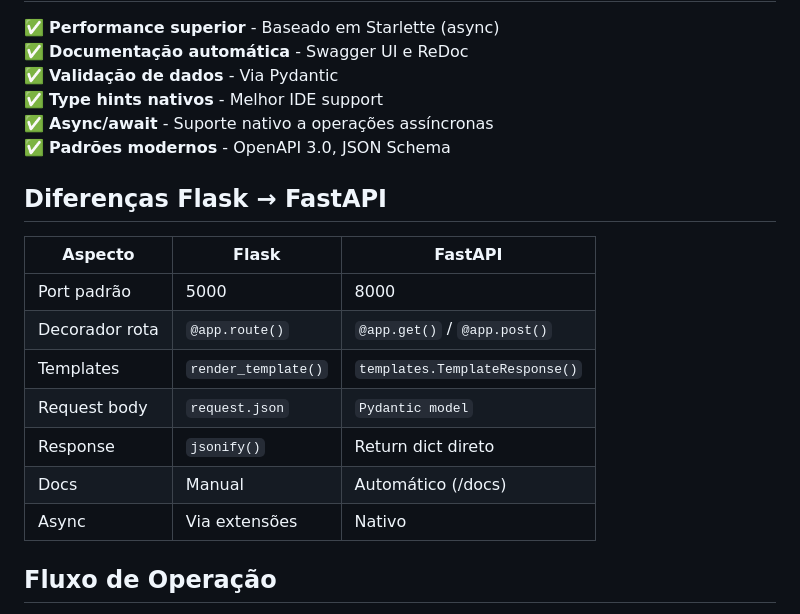
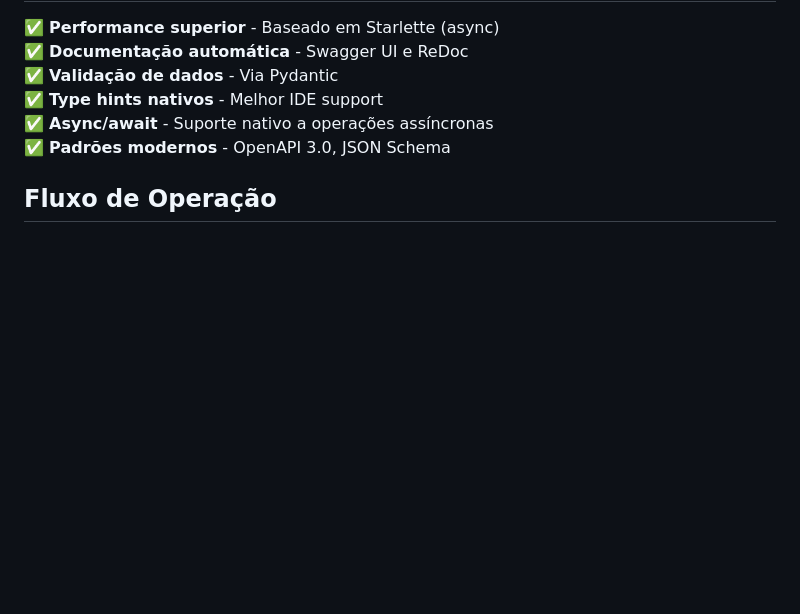
Before and after one commit to sergiogaiotto/Serentotipo, a Markdown page: readme.md, the part around the change. Rendered like a GitHub page; blank space fills up the shorter version.

```diff
--- a/readme.md
+++ b/readme.md
@@ -135,18 +135,6 @@ ReDoc: http://127.0.0.1:8000/redoc
 ✅ **Async/await** - Suporte nativo a operações assíncronas
 ✅ **Padrões modernos** - OpenAPI 3.0, JSON Schema
 
-## Diferenças Flask → FastAPI
-
-| Aspecto | Flask | FastAPI |
-|---------|-------|---------|
-| Port padrão | 5000 | 8000 |
-| Decorador rota | `@app.route()` | `@app.get()` / `@app.post()` |
-| Templates | `render_template()` | `templates.TemplateResponse()` |
-| Request body | `request.json` | `Pydantic model` |
-| Response | `jsonify()` | Return dict direto |
-| Docs | Manual | Automático (/docs) |
-| Async | Via extensões | Nativo |
-
 ## Fluxo de Operação
 
 1. Usuário descreve ideia inicial
```
